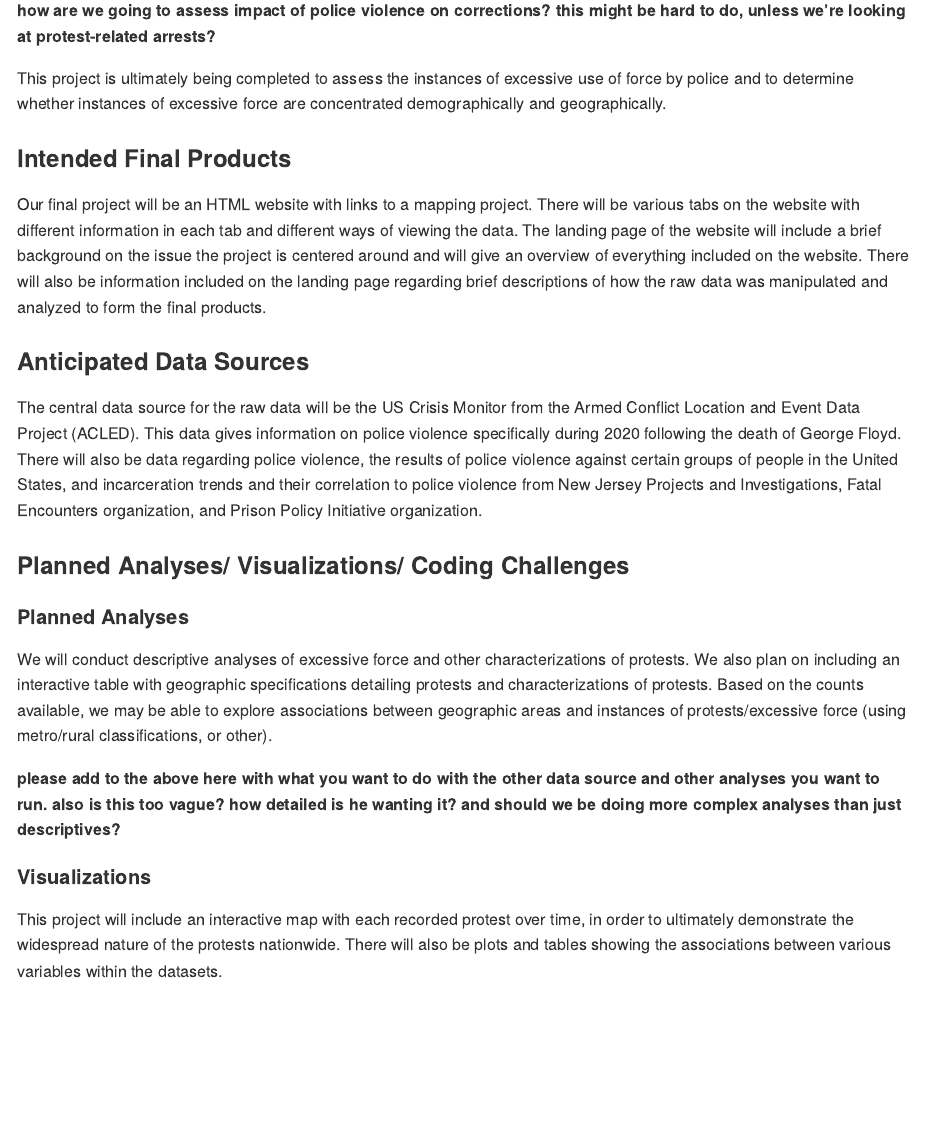
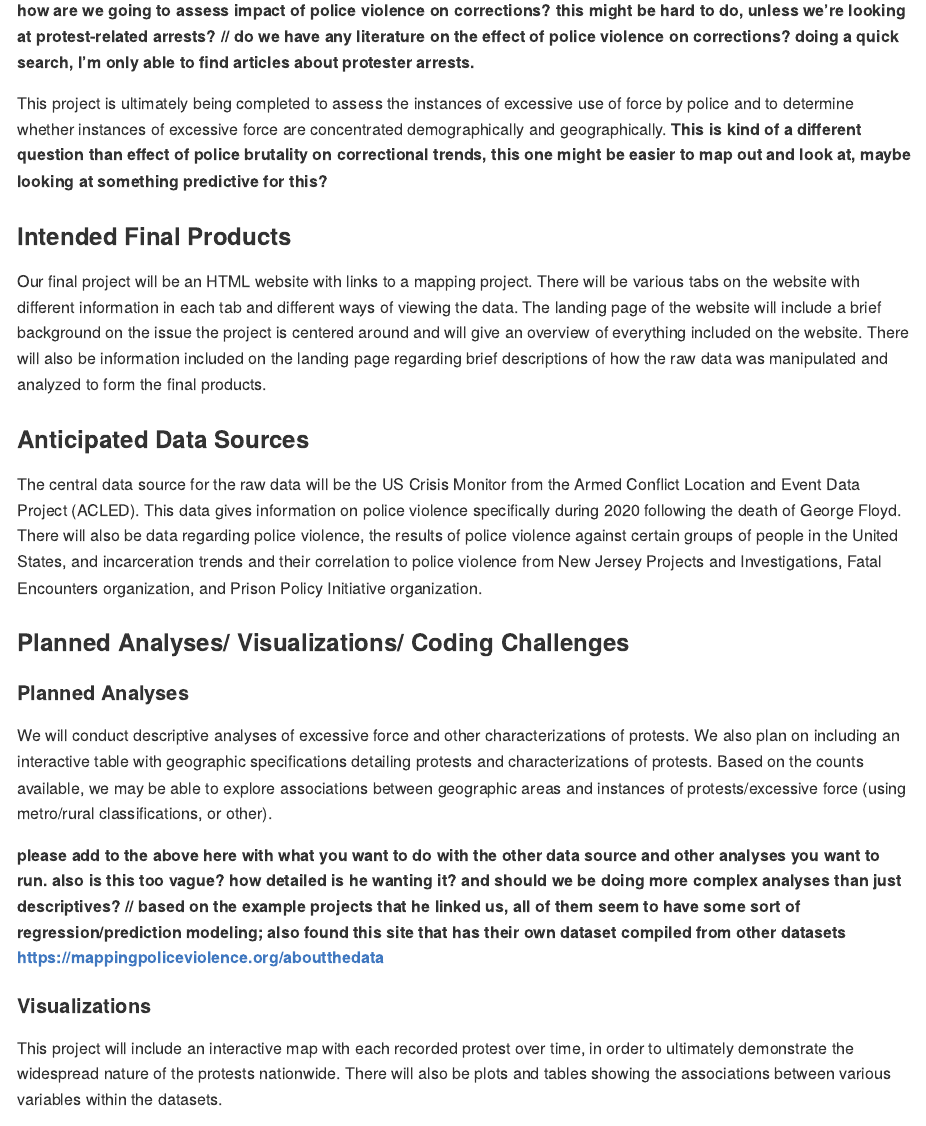
Before and after one commit to rebekahhughes97/policeviolence, an R Markdown document (project_proposal.Rmd): the page in a window 1100 px wide, from 630 px down. The pictures show the output file project_proposal.md that the author committed with the source, drawn offline in the style of GitHub.

Commit message:
initial comments for the project proposal

```diff
--- a/project_proposal.Rmd
+++ b/project_proposal.Rmd
@@ -21,9 +21,10 @@ Our tentative project title is: **Mapping Police Violence Across the United Stat
 
 This project is motivated by the protests occurring in the United States that were spurred by the killing of George Floyd. Along with the violence at protests, this project will examine police violence more broadly and will analyze the results of the police violence on the correctional counts and demographics in the United States.
 
-**how are we going to assess impact of police violence on corrections? this might be hard to do, unless we're looking at protest-related arrests?**
+**how are we going to assess impact of police violence on corrections? this might be hard to do, unless we're looking at protest-related arrests? // do we have any literature on the effect of police violence on corrections? doing a quick search, I'm only able to find articles about protester arrests.**
 
 This project is ultimately being completed to assess the instances of excessive use of force by police and to determine whether instances of excessive force are concentrated demographically and geographically.
+**This is kind of a different question than effect of police brutality on correctional trends, this one might be easier to map out and look at, maybe looking at something predictive for this?**
 
 ### Intended Final Products
 
@@ -39,8 +40,7 @@ The central data source for the raw data will be the US Crisis Monitor from the
 
 We will conduct descriptive analyses of excessive force and other characterizations of protests. We also plan on including an interactive table with geographic specifications detailing protests and characterizations of protests. Based on the counts available, we may be able to explore associations between geographic areas and instances of protests/excessive force (using metro/rural classifications, or other).
 
-
-**please add to the above here with what you want to do with the other data source and other analyses you want to run. also is this too vague? how detailed is he wanting it? and should we be doing more complex analyses than just descriptives?**
+**please add to the above here with what you want to do with the other data source and other analyses you want to run. also is this too vague? how detailed is he wanting it? and should we be doing more complex analyses than just descriptives? // based on the example projects that he linked us, all of them seem to have some sort of regression/prediction modeling; also found this site that has their own dataset compiled from other datasets https://mappingpoliceviolence.org/aboutthedata**
 
 #### Visualizations
 
```
Also changed, not shown: project_proposal.md.
